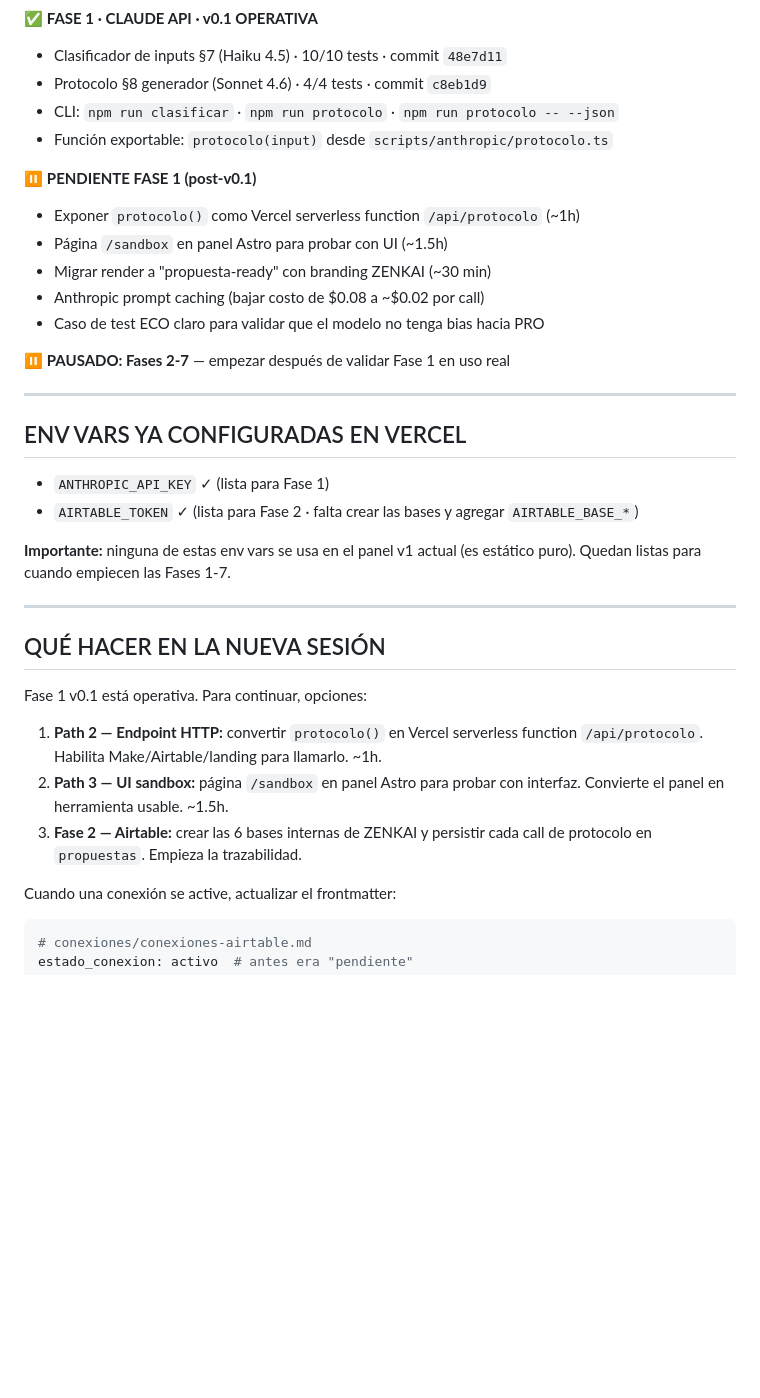
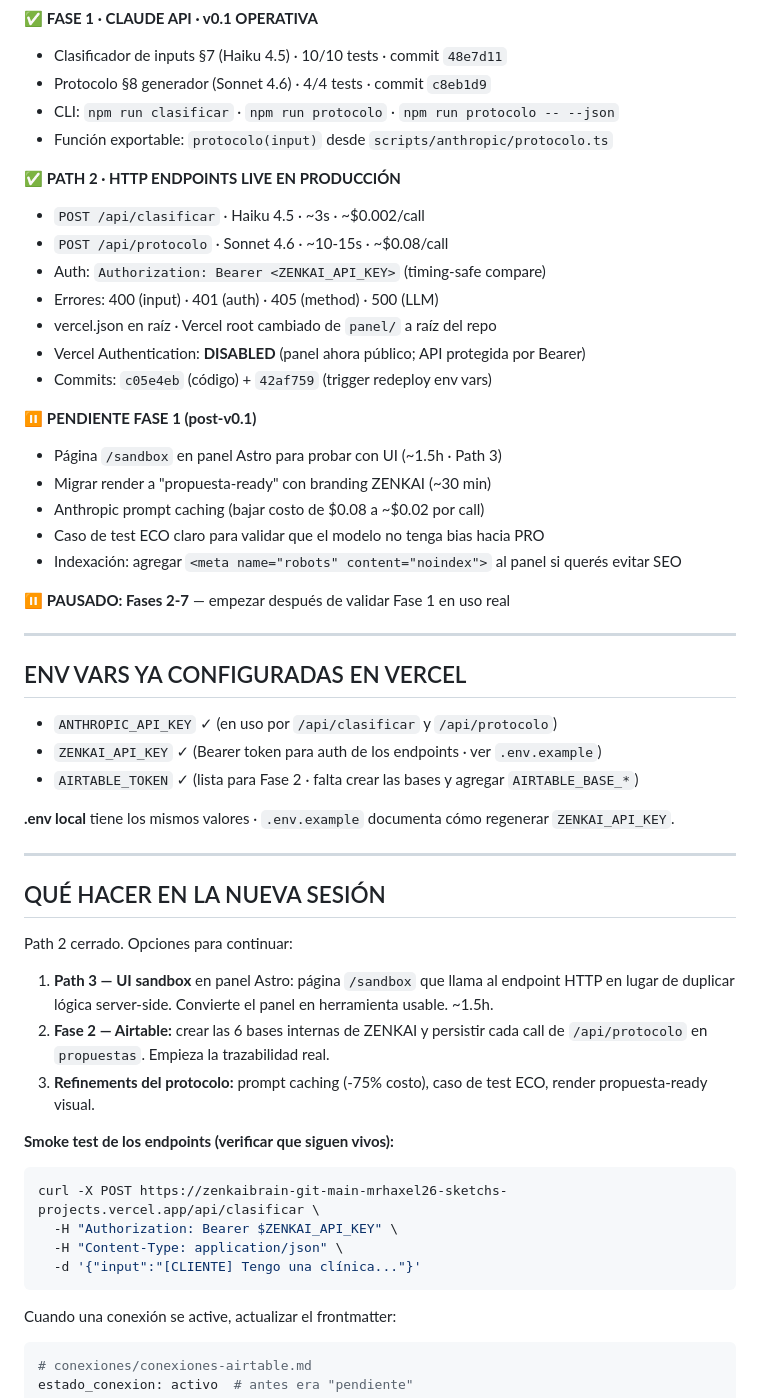
Before and after one commit to HaxelGG/zenkai-super-brain, a Markdown page: ESTADO-ACTUAL.md, the part around the change. Rendered like a GitHub page; blank space fills up the shorter version.

Commit message:
docs: cerrar Path 2 en ESTADO-ACTUAL · endpoints HTTP live
- /api/clasificar y /api/protocolo deployados y verificados
- Vercel Auth disabled · panel público (sin datos sensibles)
- ZENKAI_API_KEY documentado en env vars
- Próximas opciones: Path 3 (UI sandbox), Fase 2 (Airtable), refinements

Co-Authored-By: Claude Opus 4.7 (1M context) <noreply@anthropic.com>

````diff
--- a/ESTADO-ACTUAL.md
+++ b/ESTADO-ACTUAL.md
@@ -35,12 +35,21 @@
 - CLI: `npm run clasificar` · `npm run protocolo` · `npm run protocolo -- --json`
 - Función exportable: `protocolo(input)` desde `scripts/anthropic/protocolo.ts`
 
+✅ **PATH 2 · HTTP ENDPOINTS LIVE EN PRODUCCIÓN**
+- `POST /api/clasificar` · Haiku 4.5 · ~3s · ~$0.002/call
+- `POST /api/protocolo` · Sonnet 4.6 · ~10-15s · ~$0.08/call
+- Auth: `Authorization: Bearer <ZENKAI_API_KEY>` (timing-safe compare)
+- Errores: 400 (input) · 401 (auth) · 405 (method) · 500 (LLM)
+- vercel.json en raíz · Vercel root cambiado de `panel/` a raíz del repo
+- Vercel Authentication: **DISABLED** (panel ahora público; API protegida por Bearer)
+- Commits: `c05e4eb` (código) + `42af759` (trigger redeploy env vars)
+
 ⏸️ **PENDIENTE FASE 1 (post-v0.1)**
-- Exponer `protocolo()` como Vercel serverless function `/api/protocolo` (~1h)
-- Página `/sandbox` en panel Astro para probar con UI (~1.5h)
+- Página `/sandbox` en panel Astro para probar con UI (~1.5h · Path 3)
 - Migrar render a "propuesta-ready" con branding ZENKAI (~30 min)
 - Anthropic prompt caching (bajar costo de $0.08 a ~$0.02 por call)
 - Caso de test ECO claro para validar que el modelo no tenga bias hacia PRO
+- Indexación: agregar `<meta name="robots" content="noindex">` al panel si querés evitar SEO
 
 ⏸️ **PAUSADO: Fases 2-7** — empezar después de validar Fase 1 en uso real
 
@@ -48,19 +57,28 @@
 
 ## ENV VARS YA CONFIGURADAS EN VERCEL
 
-- `ANTHROPIC_API_KEY` ✓ (lista para Fase 1)
+- `ANTHROPIC_API_KEY` ✓ (en uso por `/api/clasificar` y `/api/protocolo`)
+- `ZENKAI_API_KEY` ✓ (Bearer token para auth de los endpoints · ver `.env.example`)
 - `AIRTABLE_TOKEN` ✓ (lista para Fase 2 · falta crear las bases y agregar `AIRTABLE_BASE_*`)
 
-**Importante:** ninguna de estas env vars se usa en el panel v1 actual (es estático puro). Quedan listas para cuando empiecen las Fases 1-7.
+**.env local** tiene los mismos valores · `.env.example` documenta cómo regenerar `ZENKAI_API_KEY`.
 
 ---
 
 ## QUÉ HACER EN LA NUEVA SESIÓN
 
-Fase 1 v0.1 está operativa. Para continuar, opciones:
-1. **Path 2 — Endpoint HTTP:** convertir `protocolo()` en Vercel serverless function `/api/protocolo`. Habilita Make/Airtable/landing para llamarlo. ~1h.
-2. **Path 3 — UI sandbox:** página `/sandbox` en panel Astro para probar con interfaz. Convierte el panel en herramienta usable. ~1.5h.
-3. **Fase 2 — Airtable:** crear las 6 bases internas de ZENKAI y persistir cada call de protocolo en `propuestas`. Empieza la trazabilidad.
+Path 2 cerrado. Opciones para continuar:
+1. **Path 3 — UI sandbox** en panel Astro: página `/sandbox` que llama al endpoint HTTP en lugar de duplicar lógica server-side. Convierte el panel en herramienta usable. ~1.5h.
+2. **Fase 2 — Airtable:** crear las 6 bases internas de ZENKAI y persistir cada call de `/api/protocolo` en `propuestas`. Empieza la trazabilidad real.
+3. **Refinements del protocolo:** prompt caching (-75% costo), caso de test ECO, render propuesta-ready visual.
+
+**Smoke test de los endpoints (verificar que siguen vivos):**
+```bash
+curl -X POST https://zenkaibrain-git-main-mrhaxel26-sketchs-projects.vercel.app/api/clasificar \
+  -H "Authorization: Bearer $ZENKAI_API_KEY" \
+  -H "Content-Type: application/json" \
+  -d '{"input":"[CLIENTE] Tengo una clínica..."}'
+```
 
 Cuando una conexión se active, actualizar el frontmatter:
 ```yaml
````
